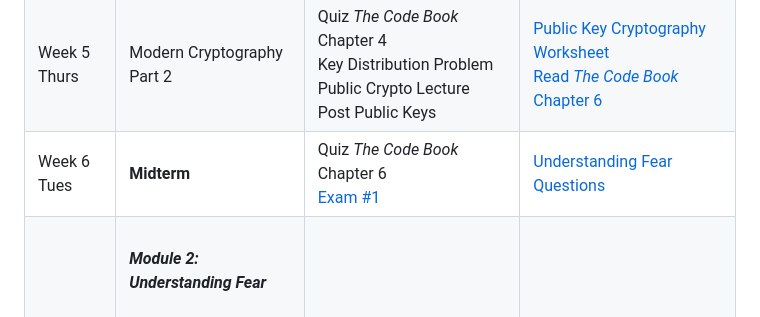
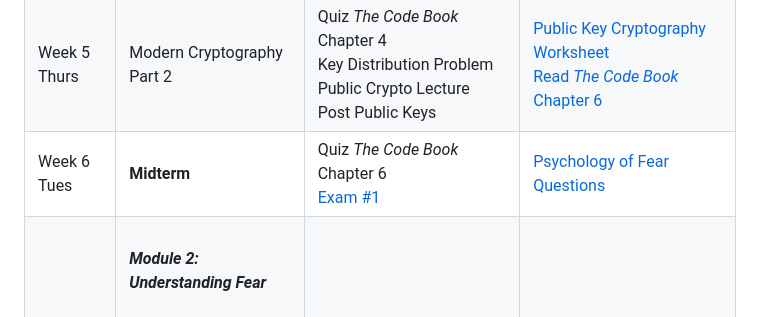
Before and after one commit to prof-tallman/csc228, a Markdown page: course_outline.md, the part around one of its changes. Rendered like a GitHub page.

```diff
--- a/course_outline.md
+++ b/course_outline.md
@@ -16,5 +16,5 @@
 | Week 4 Thur | Modern Cryptography Part 1 | Review Paper<br>Modern Crypto Lecture<br>Demo GPG Command Line | [Towards Modern Cryptography Worksheet](crypto/towards_modern_cryptography.md)<br>[Read *The Code Book* Chapter 4](code_book/guide_code_book.md) |
 | Week 5 Tues | **Concordia Serves** | No Class | None |
 | Week 5 Thurs | Modern Cryptography Part 2 | Quiz *The Code Book* Chapter 4<br>Key Distribution Problem<br>Public Crypto Lecture<br>Post Public Keys | [Public Key Cryptography Worksheet](crypto/public_key_cryptography.md)<br>[Read *The Code Book* Chapter 6](code_book/guide_code_book.md) |
-| Week 6 Tues | **Midterm** | Quiz *The Code Book* Chapter 6<br>[Exam #1](study_guide_midterm1.md) | [Understanding Fear Questions](understanding_fear/psychology_speaker_quesitons.md) |
+| Week 6 Tues | **Midterm** | Quiz *The Code Book* Chapter 6<br>[Exam #1](study_guide_midterm1.md) | [Psychology of Fear Questions](understanding_fear/psychology_speaker_quesitons.md) |
 | | &nbsp;<br>***Module 2: Understanding Fear***<br>&nbsp; | | |
```
Also changed, not shown: other parts of course_outline.md (+1 -1 lines).
